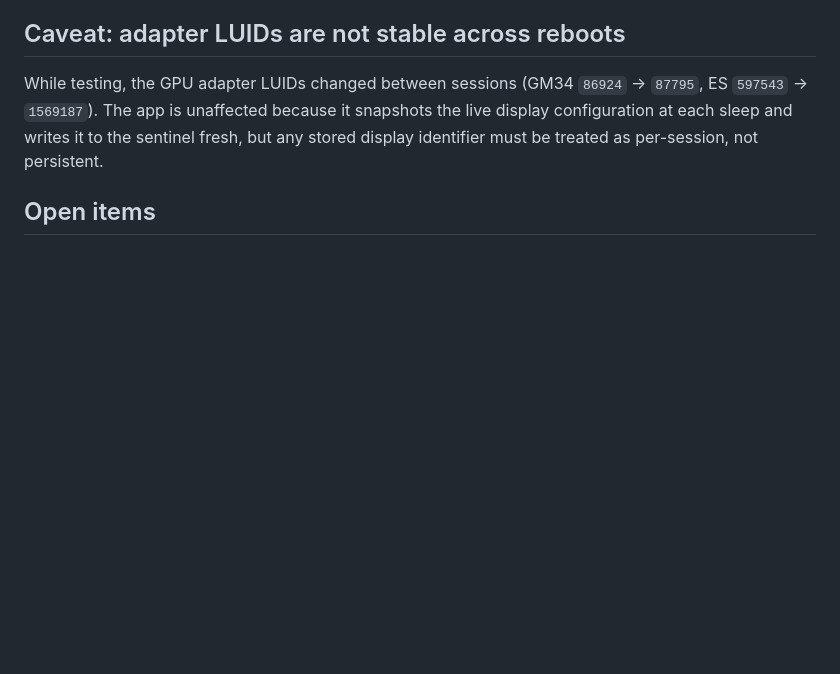
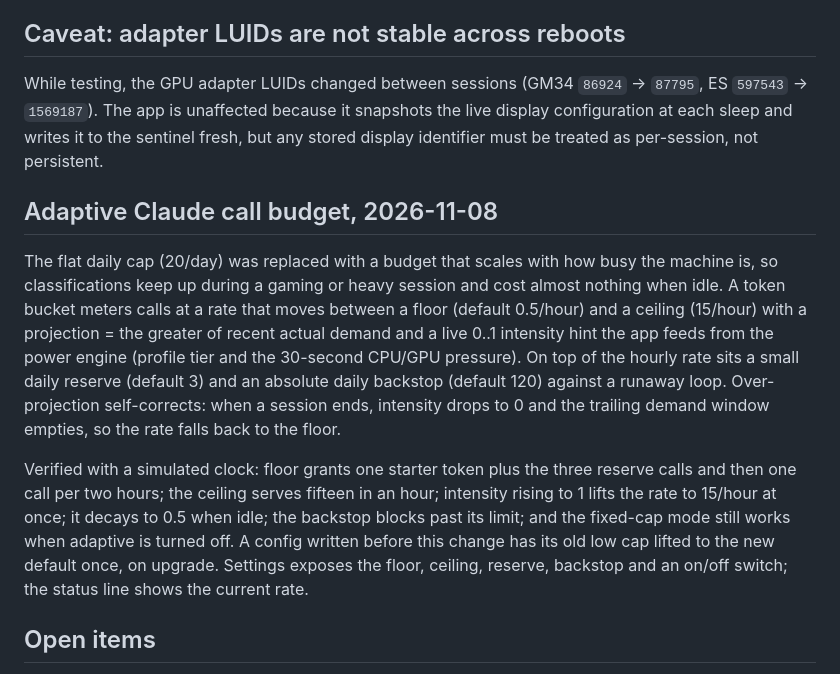
Before and after one commit to ElMagoCT/lights-out, a Markdown page: REVIEW.md, the part around the change. Drawn GitHub-style; blank space fills up the shorter version.

```diff
--- a/REVIEW.md
+++ b/REVIEW.md
@@ -265,6 +265,28 @@ the live display configuration at each sleep and writes it to the sentinel
 fresh, but any stored display identifier must be treated as per-session, not
 persistent.
 
+## Adaptive Claude call budget, 2026-11-08
+
+The flat daily cap (20/day) was replaced with a budget that scales with how
+busy the machine is, so classifications keep up during a gaming or heavy
+session and cost almost nothing when idle. A token bucket meters calls at a
+rate that moves between a floor (default 0.5/hour) and a ceiling (15/hour) with
+a projection = the greater of recent actual demand and a live 0..1 intensity
+hint the app feeds from the power engine (profile tier and the 30-second
+CPU/GPU pressure). On top of the hourly rate sits a small daily reserve
+(default 3) and an absolute daily backstop (default 120) against a runaway
+loop. Over-projection self-corrects: when a session ends, intensity drops to 0
+and the trailing demand window empties, so the rate falls back to the floor.
+
+Verified with a simulated clock: floor grants one starter token plus the three
+reserve calls and then one call per two hours; the ceiling serves fifteen in an
+hour; intensity rising to 1 lifts the rate to 15/hour at once; it decays to 0.5
+when idle; the backstop blocks past its limit; and the fixed-cap mode still
+works when adaptive is turned off. A config written before this change has its
+old low cap lifted to the new default once, on upgrade. Settings exposes the
+floor, ceiling, reserve, backstop and an on/off switch; the status line shows
+the current rate.
+
 ## Open items
 
 - Confirm the fingerprint wake with a real touch on another unit.
```
Also changed, not shown: README.md (+7 -2 lines), docs/panel.png, docs/settings-claude.png, docs/settings-display.png, docs/settings-power.png, docs/settings-security.png, docs/settings-sleep.png, 2 other files.
